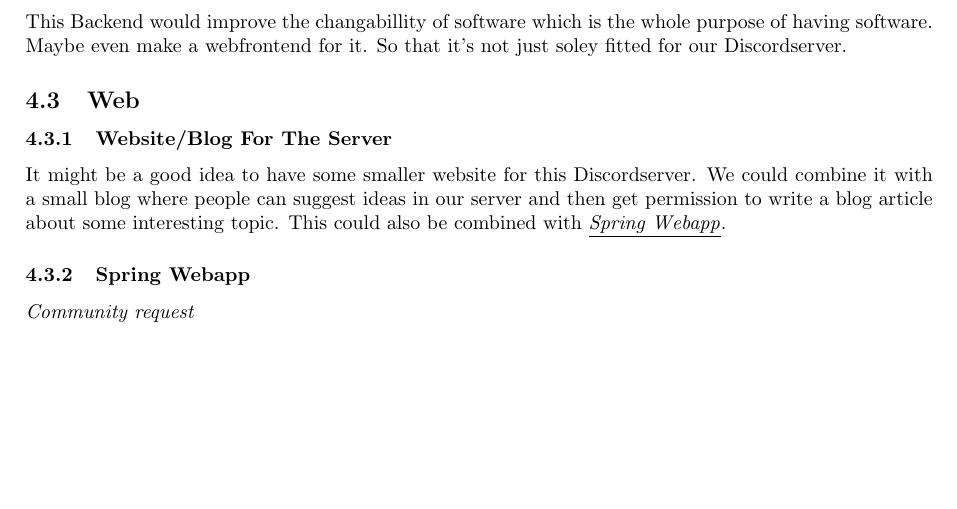
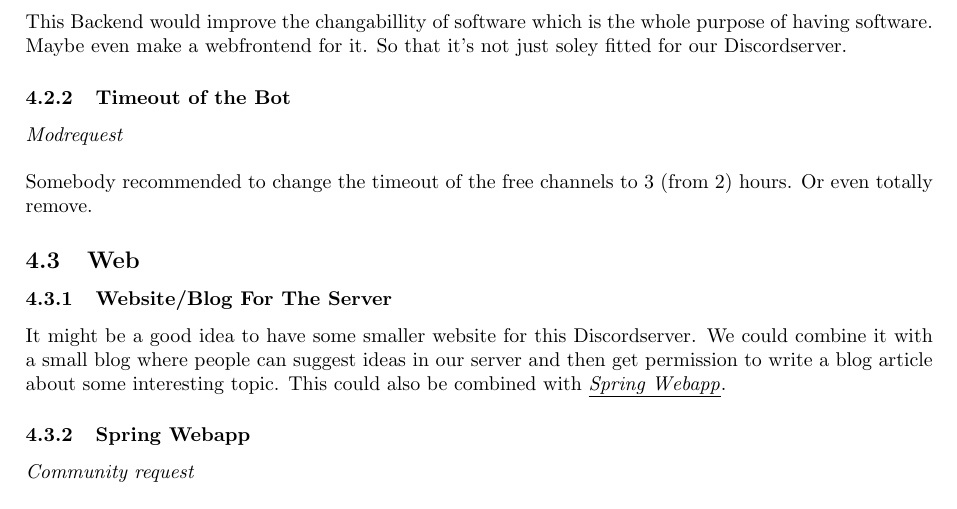
Before and after one commit to AzatothTheAwakened/TJ-ideas, a LaTeX document (TJ-Ideas.tex): part of page 5 of 5, cut so that both start at the same text, the shorter picture padded with empty space. Compiled offline with pdfLaTeX.

Commit message:
Added bottimeout

```diff
--- a/TJ-Ideas.tex
+++ b/TJ-Ideas.tex
@@ -155,6 +155,10 @@
     This Backend would improve the changabillity of software which is the whole purpose of having software.
     Maybe even make a webfrontend for it. So that it's not just soley fitted for our Discordserver.
 
+    \subsubsection{Timeout of the Bot}
+    \textit{Modrequest} \\ \newline
+    Somebody recommended to change the timeout of the free channels to 3 (from 2) hours. Or even totally remove.
+
     \subsection{Web}
 
     \subsubsection{Website/Blog For The Server}
```
Also changed, not shown: TJ-Ideas.pdf, 1 other file.
